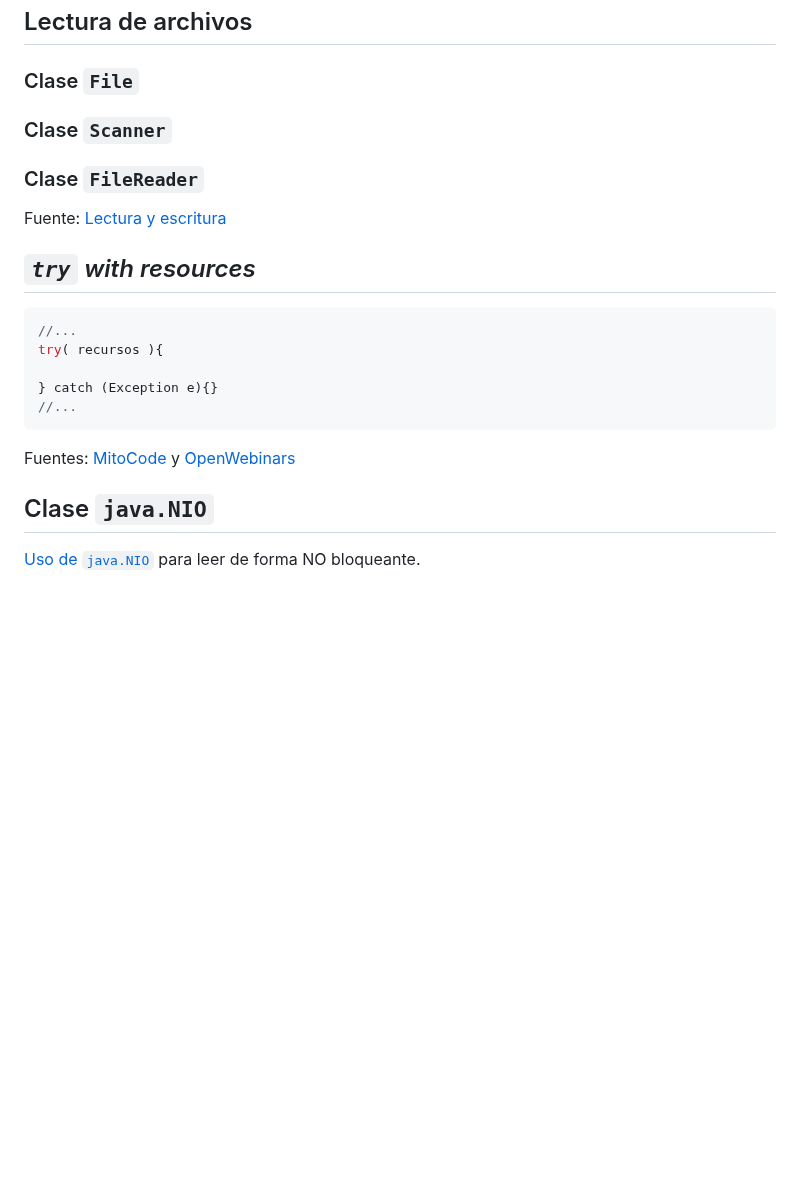
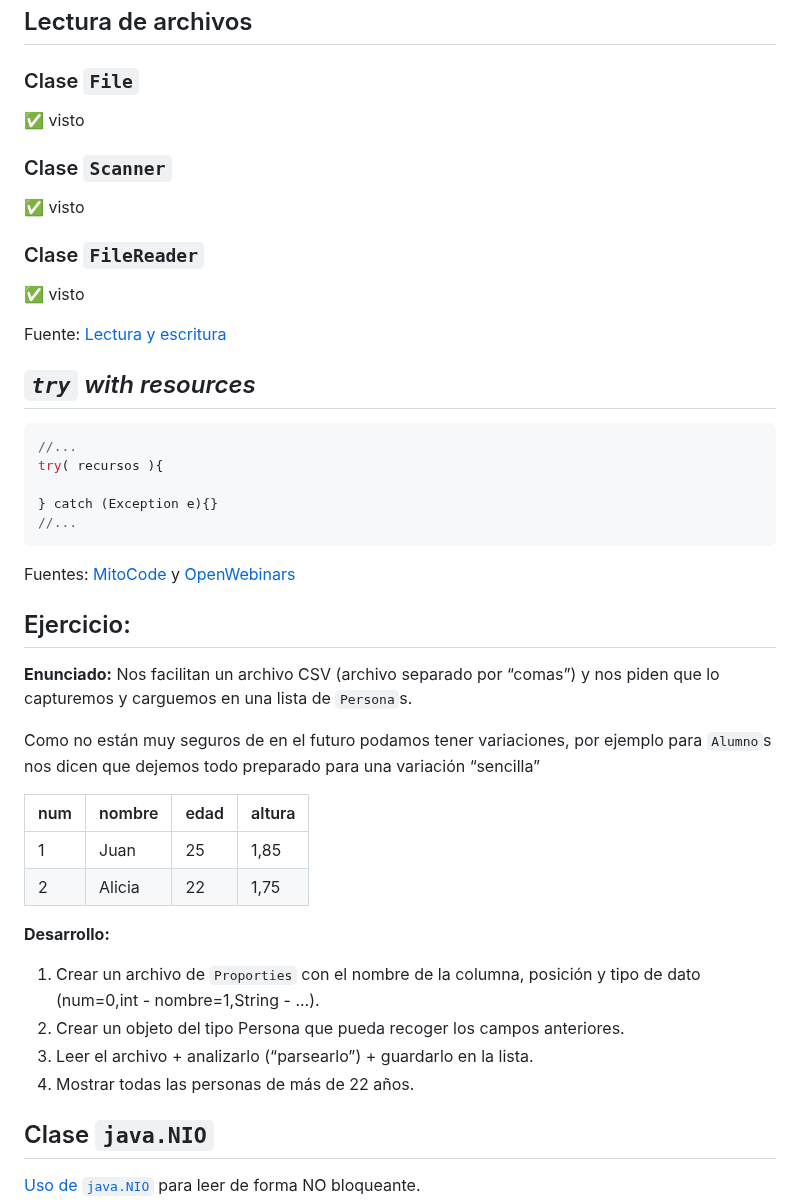
Before and after one commit to luiscastelar/clases24_25, a Markdown page: prog/ut08-Operaciones de E-S.md, the part around the change. Drawn GitHub-style; blank space fills up the shorter version.

Commit message:
Add ejercicio de lectura

````diff
--- a/prog/ut08-Operaciones de E-S.md
+++ b/prog/ut08-Operaciones de E-S.md
@@ -46,8 +46,14 @@ _**Nota**: a partir de este punto, está completamente **prohibido harcodear** n
 ## Lectura de archivos
 
 ### Clase `File`
+✅ visto
+
 ### Clase `Scanner`
+✅ visto
+
 ### Clase `FileReader`
+✅ visto
+
 Fuente: [Lectura y escritura](https://campusvirtual.ull.es/ocw/pluginfile.php/15444/mod_resource/content/1/Tema%205.%20Manejo%20de%20ficheros%20en%20Java.pdf)
 
 ## _`try` with resources_
@@ -60,6 +66,24 @@ try( recursos ){
 ```
 
 Fuentes: [MitoCode](https://www.youtube.com/watch?v=tjSzhUGB1LE) y [OpenWebinars](https://www.youtube.com/watch?v=_5Pokz2sVUw)
+
+
+## Ejercicio:
+**Enunciado:**
+Nos facilitan un archivo CSV (archivo separado por “comas”) y nos piden que lo capturemos y carguemos en una lista de `Persona`s.
+
+Como no están muy seguros de en el futuro podamos tener variaciones, por ejemplo para `Alumno`s nos dicen que dejemos todo preparado para una variación “sencilla”
+
+| num | nombre | edad | altura |
+|-----|--------|------|--------|
+|   1 | Juan   | 25   | 1,85   |
+|   2 | Alicia | 22   | 1,75   |
+
+**Desarrollo:**
+1. Crear un archivo de `Proporties` con el nombre de la columna, posición y tipo de dato (num=0,int - nombre=1,String - ...).
+2. Crear un objeto del tipo Persona que pueda recoger los campos anteriores.
+3. Leer el archivo + analizarlo (“parsearlo”) + guardarlo en la lista.
+4. Mostrar todas las personas de más de 22 años.
 
 
 ## Clase `java.NIO`
````
